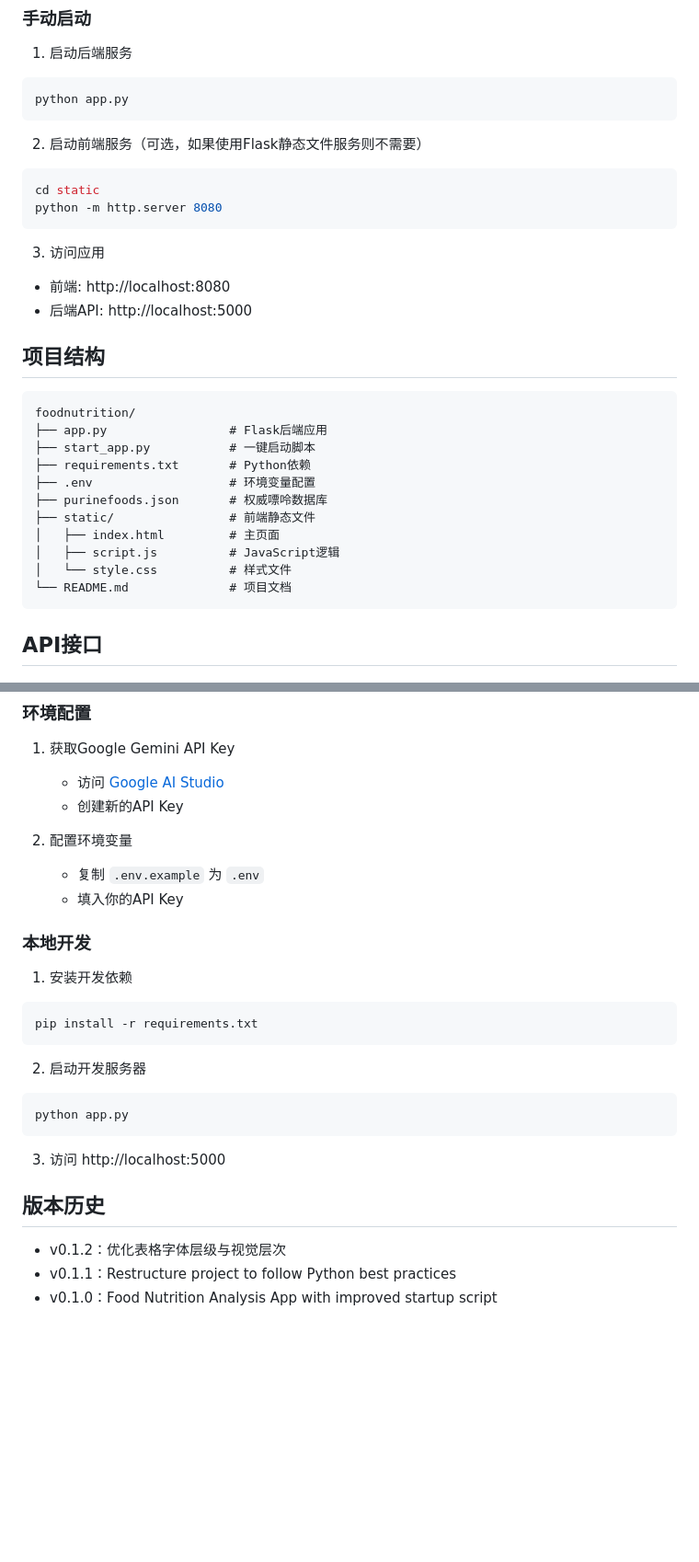
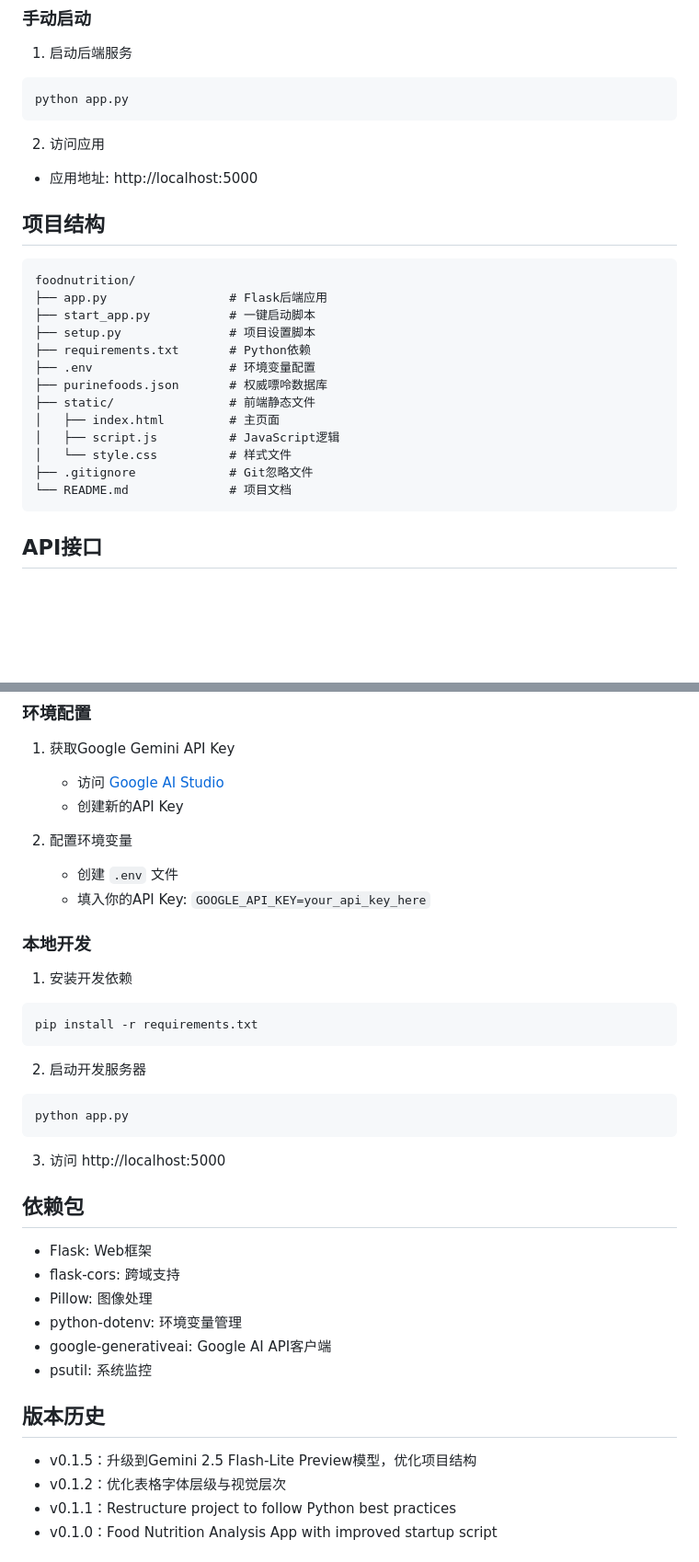
Before and after one commit to XujunNoahWang/foodnutrition, a Markdown page: README.md, 2 parts joined by grey strips. Shown at 92% size. GitHub-like rendering; blank space fills up the shorter version.

Commit message:
Update README.md: upgrade to Gemini 2.5 Flash-Lite Preview model and optimize project structure

````diff
--- a/README.md
+++ b/README.md
@@ -63,15 +64,8 @@ python start_app.py
 python app.py
 ```
 
-2. 启动前端服务（可选，如果使用Flask静态文件服务则不需要）
-```bash
-cd static
-python -m http.server 8080
-```
-
-3. 访问应用
-- 前端: http://localhost:8080
-- 后端API: http://localhost:5000
+2. 访问应用
+- 应用地址: http://localhost:5000
 
 ## 项目结构
 
@@ -79,6 +73,7 @@ python -m http.server 8080
 foodnutrition/
 ├── app.py                 # Flask后端应用
 ├── start_app.py           # 一键启动脚本
+├── setup.py               # 项目设置脚本
 ├── requirements.txt       # Python依赖
 ├── .env                   # 环境变量配置
 ├── purinefoods.json       # 权威嘌呤数据库
@@ -86,6 +81,7 @@ foodnutrition/
 │   ├── index.html         # 主页面
 │   ├── script.js          # JavaScript逻辑
 │   └── style.css          # 样式文件
+├── .gitignore             # Git忽略文件
 └── README.md              # 项目文档
 ```
 
@@ -128,8 +124,8 @@ foodnutrition/
    - 创建新的API Key
 
 2. 配置环境变量
-   - 复制 `.env.example` 为 `.env`
-   - 填入你的API Key
+   - 创建 `.env` 文件
+   - 填入你的API Key: `GOOGLE_API_KEY=your_api_key_here`
 
 ### 本地开发
 
@@ -145,8 +141,18 @@ python app.py
 
 3. 访问 http://localhost:5000
 
+## 依赖包
+
+- Flask: Web框架
+- flask-cors: 跨域支持
+- Pillow: 图像处理
+- python-dotenv: 环境变量管理
+- google-generativeai: Google AI API客户端
+- psutil: 系统监控
+
 ## 版本历史
 
+- v0.1.5：升级到Gemini 2.5 Flash-Lite Preview模型，优化项目结构
 - v0.1.2：优化表格字体层级与视觉层次
 - v0.1.1：Restructure project to follow Python best practices
 - v0.1.0：Food Nutrition Analysis App with improved startup script
````
Also changed, not shown: other parts of README.md (+5 -4 lines).
